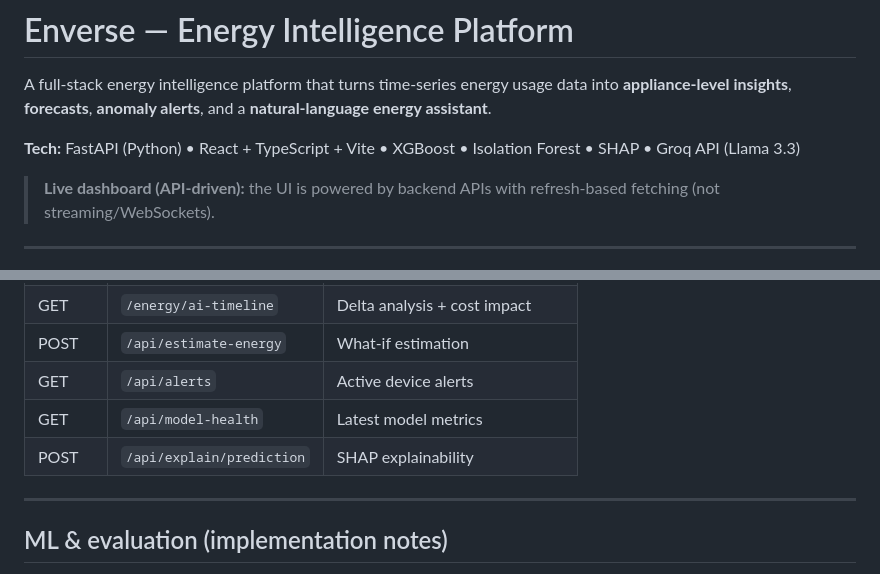
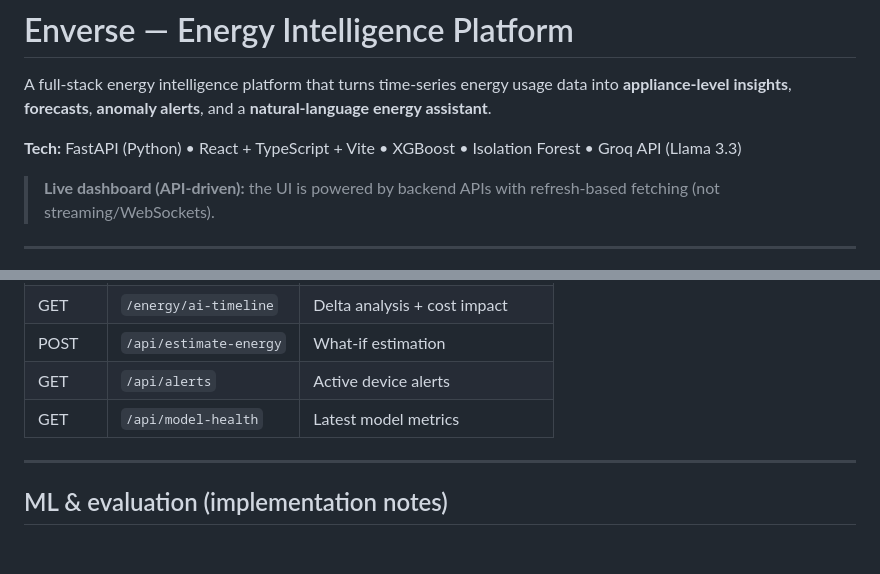
Before and after one commit to Iqraaaakhan/Enverse, a Markdown page: README.md, 2 parts joined by grey strips. Rendered like a GitHub page; blank space fills up the shorter version.

Commit message:
Update README to remove SHAP endpoint
Removed SHAP explainability endpoint from API documentation.

```diff
--- a/README.md
+++ b/README.md
@@ -2,7 +2,7 @@
 
 A full-stack energy intelligence platform that turns time-series energy usage data into **appliance-level insights**, **forecasts**, **anomaly alerts**, and a **natural-language energy assistant**.
 
-**Tech:** FastAPI (Python) • React + TypeScript + Vite • XGBoost • Isolation Forest • SHAP • Groq API (Llama 3.3)
+**Tech:** FastAPI (Python) • React + TypeScript + Vite • XGBoost • Isolation Forest • Groq API (Llama 3.3)
 
 > **Live dashboard (API-driven):** the UI is powered by backend APIs with refresh-based fetching (not streaming/WebSockets).
 
@@ -156,7 +156,6 @@ VITE_API_URL=http://127.0.0.1:8000
 | POST   | `/api/estimate-energy` | What-if estimation |
 | GET    | `/api/alerts` | Active device alerts |
 | GET    | `/api/model-health` | Latest model metrics |
-| POST   | `/api/explain/prediction` | SHAP explainability |
 
 ---
 
```
